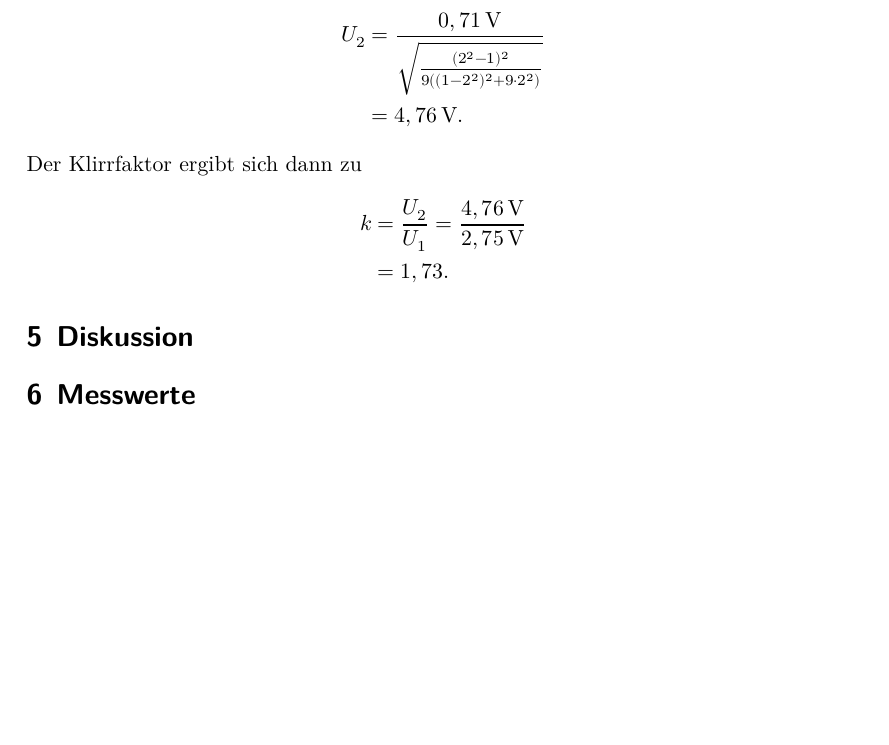
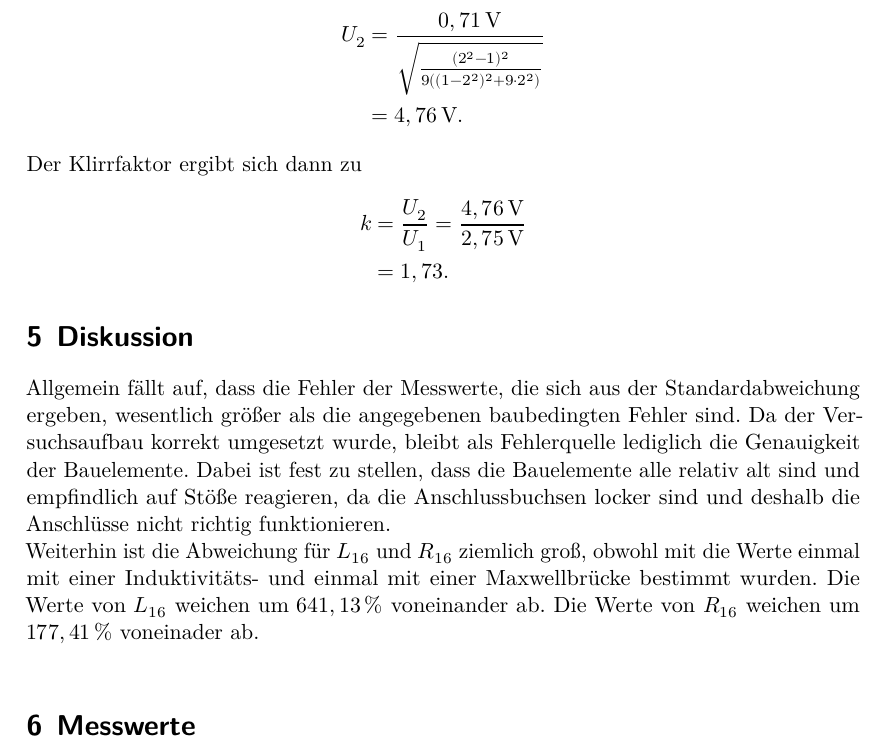
Before and after one commit to Bastian125/AP, a LaTeX document (302-Brueckenschaltung/main.tex, which reads 302-Brueckenschaltung/content/diskussion.tex): part of page 13 of 19, cut so that both start at the same text, the shorter picture padded with empty space. Compiled offline with LuaLaTeX.

Commit message:
Diskussion Zwischenstand

```diff
--- a/302-Brueckenschaltung/content/diskussion.tex
+++ b/302-Brueckenschaltung/content/diskussion.tex
@@ -1,5 +1,13 @@
 \section{Diskussion}
 \label{sec:Diskussion}
+Allgemein fällt auf, dass die Fehler der Messwerte, die sich aus der Standardabweichung ergeben, wesentlich größer
+als die angegebenen baubedingten Fehler sind. Da der Versuchsaufbau korrekt umgesetzt wurde, bleibt als Fehlerquelle
+lediglich die Genauigkeit der Bauelemente. Dabei ist fest zu stellen, dass die Bauelemente alle relativ alt sind und
+empfindlich auf Stöße reagieren, da die Anschlussbuchsen locker sind und deshalb die Anschlüsse nicht richtig
+funktionieren.\\
+Weiterhin ist die Abweichung für $L_{16}$ und $R_{16}$ ziemlich groß, obwohl mit die Werte einmal mit einer
+Induktivitäts- und einmal mit einer Maxwellbrücke bestimmt wurden. Die Werte von $L_{16}$ weichen um $641,13\,\%$
+voneinander ab. Die Werte von $R_{16}$ weichen um $177,41\,\%$ voneinader ab.\\
 
 
 \section{Messwerte}
```
